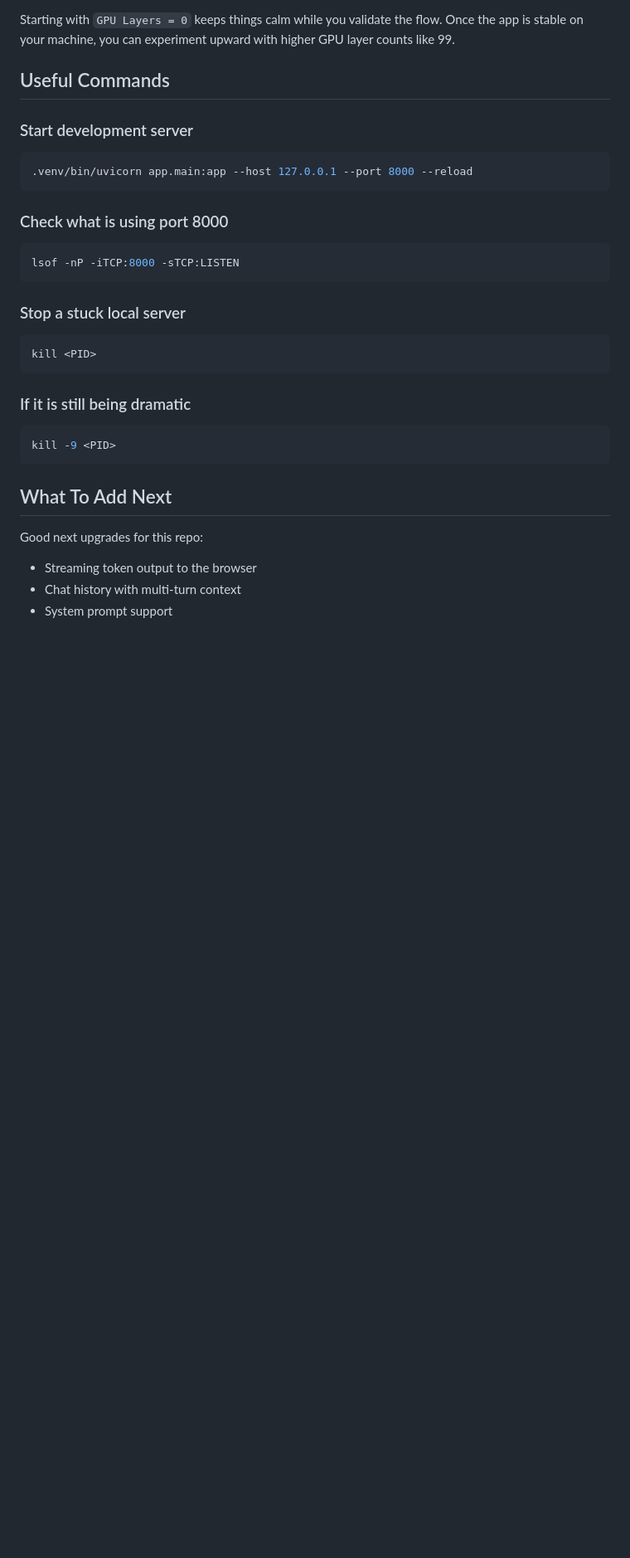
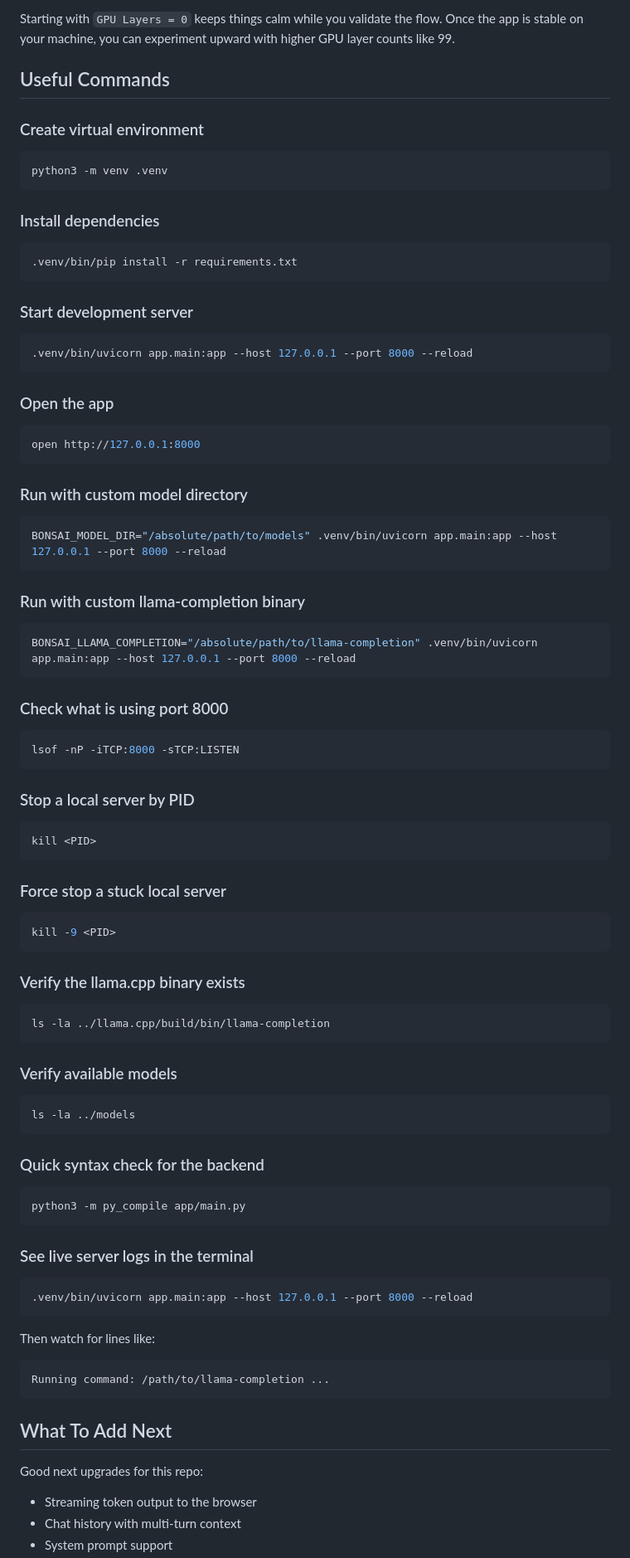
Before and after one commit to sachnaror/bonsai-llama, a Markdown page: README.md, the part around one of its changes. Shown at 83% size. Rendered like a GitHub page; blank space fills up the shorter version.

Commit message:
Every day, a new lesson learned

````diff
--- a/README.md
+++ b/README.md
@@ -173,10 +172,40 @@ Starting with `GPU Layers = 0` keeps things calm while you validate the flow. On
 
 ## Useful Commands
 
+### Create virtual environment
+
+```bash
+python3 -m venv .venv
+```
+
+### Install dependencies
+
+```bash
+.venv/bin/pip install -r requirements.txt
+```
+
 ### Start development server
 
 ```bash
 .venv/bin/uvicorn app.main:app --host 127.0.0.1 --port 8000 --reload
+```
+
+### Open the app
+
+```bash
+open http://127.0.0.1:8000
+```
+
+### Run with custom model directory
+
+```bash
+BONSAI_MODEL_DIR="/absolute/path/to/models" .venv/bin/uvicorn app.main:app --host 127.0.0.1 --port 8000 --reload
+```
+
+### Run with custom llama-completion binary
+
+```bash
+BONSAI_LLAMA_COMPLETION="/absolute/path/to/llama-completion" .venv/bin/uvicorn app.main:app --host 127.0.0.1 --port 8000 --reload
 ```
 
 ### Check what is using port 8000
@@ -185,16 +214,46 @@ Starting with `GPU Layers = 0` keeps things calm while you validate the flow. On
 lsof -nP -iTCP:8000 -sTCP:LISTEN
 ```
 
-### Stop a stuck local server
+### Stop a local server by PID
 
 ```bash
 kill <PID>
 ```
 
-### If it is still being dramatic
+### Force stop a stuck local server
 
 ```bash
 kill -9 <PID>
+```
+
+### Verify the llama.cpp binary exists
+
+```bash
+ls -la ../llama.cpp/build/bin/llama-completion
+```
+
+### Verify available models
+
+```bash
+ls -la ../models
+```
+
+### Quick syntax check for the backend
+
+```bash
+python3 -m py_compile app/main.py
+```
+
+### See live server logs in the terminal
+
+```bash
+.venv/bin/uvicorn app.main:app --host 127.0.0.1 --port 8000 --reload
+```
+
+Then watch for lines like:
+
+```text
+Running command: /path/to/llama-completion ...
 ```
 
 ## What To Add Next
````
Also changed, not shown: other parts of README.md (+1 -8 lines).
